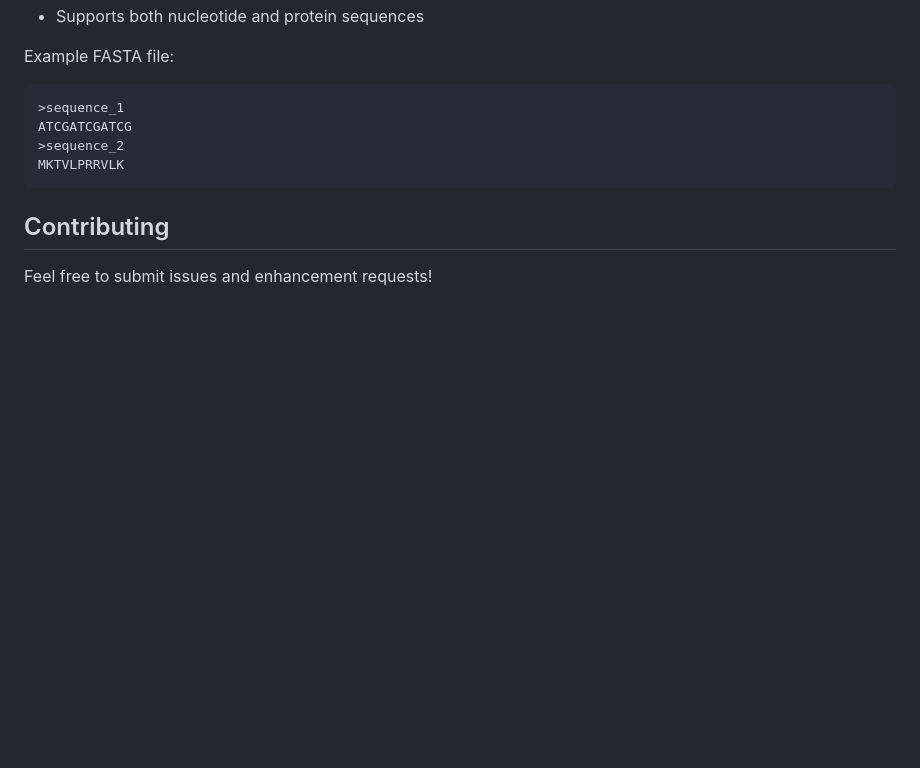
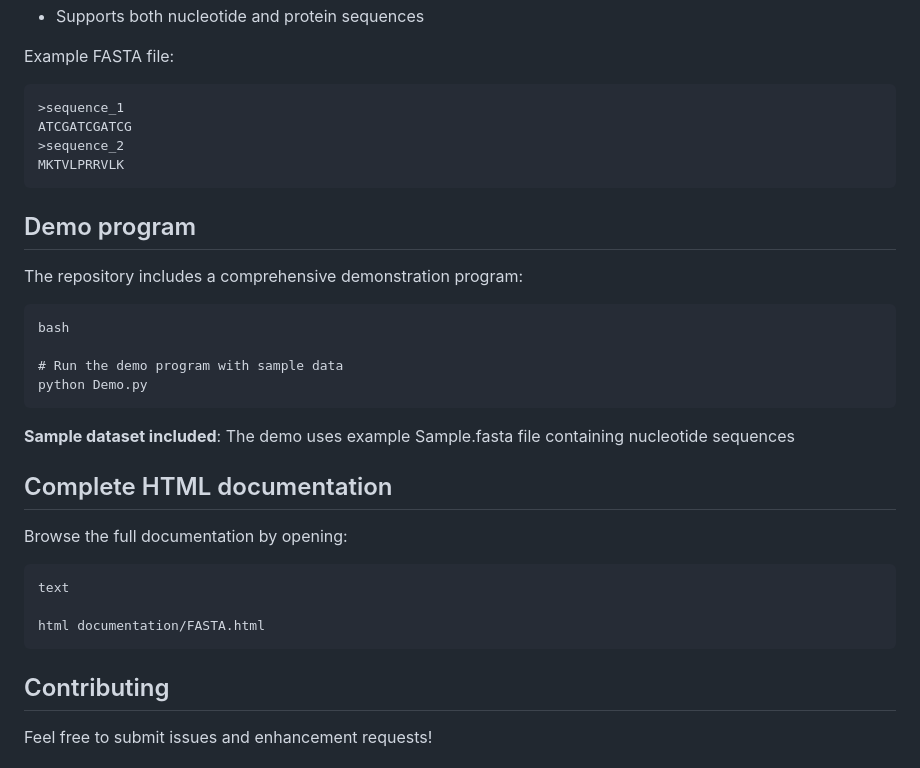
Before and after one commit to KirkinEgor/FASTA-parsing-and-processing, a Markdown page: README.md, the part around the change. Rendered like a GitHub page; blank space fills up the shorter version.

````diff
--- a/README.md
+++ b/README.md
@@ -182,6 +182,25 @@ ATCGATCGATCG
 MKTVLPRRVLK
 ```
 
+## Demo program
+
+The repository includes a comprehensive demonstration program:
+```
+bash
+
+# Run the demo program with sample data
+python Demo.py
+```
+**Sample dataset included**: The demo uses example Sample.fasta file containing nucleotide sequences
+
+## Complete HTML documentation
+Browse the full documentation by opening:
+```
+text
+
+html documentation/FASTA.html
+```
+
 ## Contributing
 
 Feel free to submit issues and enhancement requests!
````
